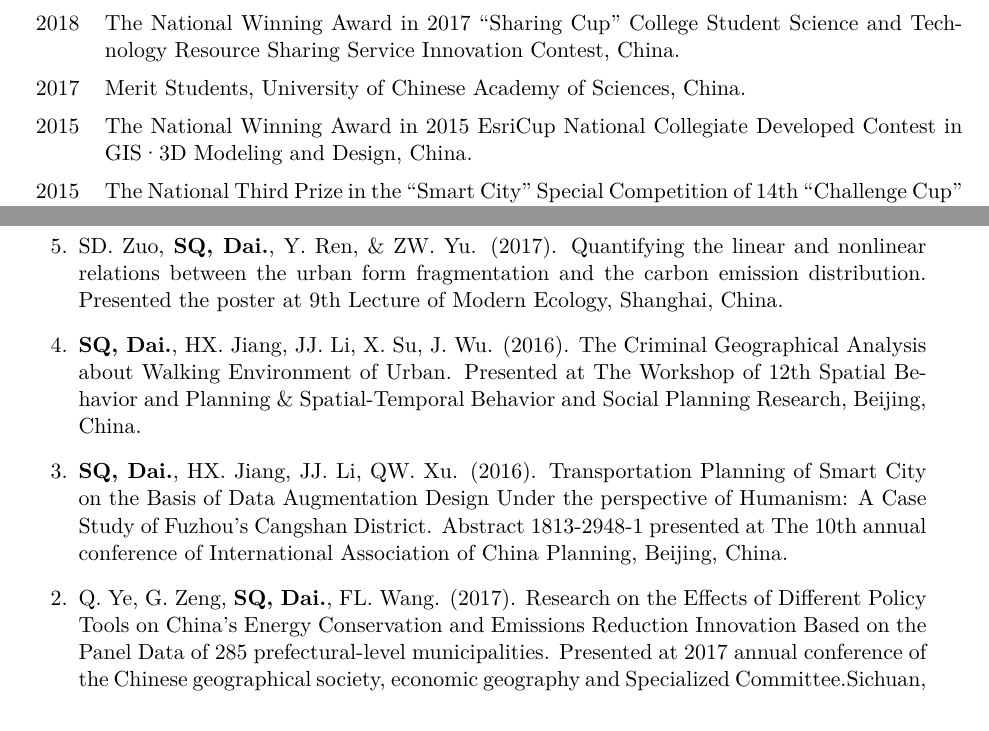
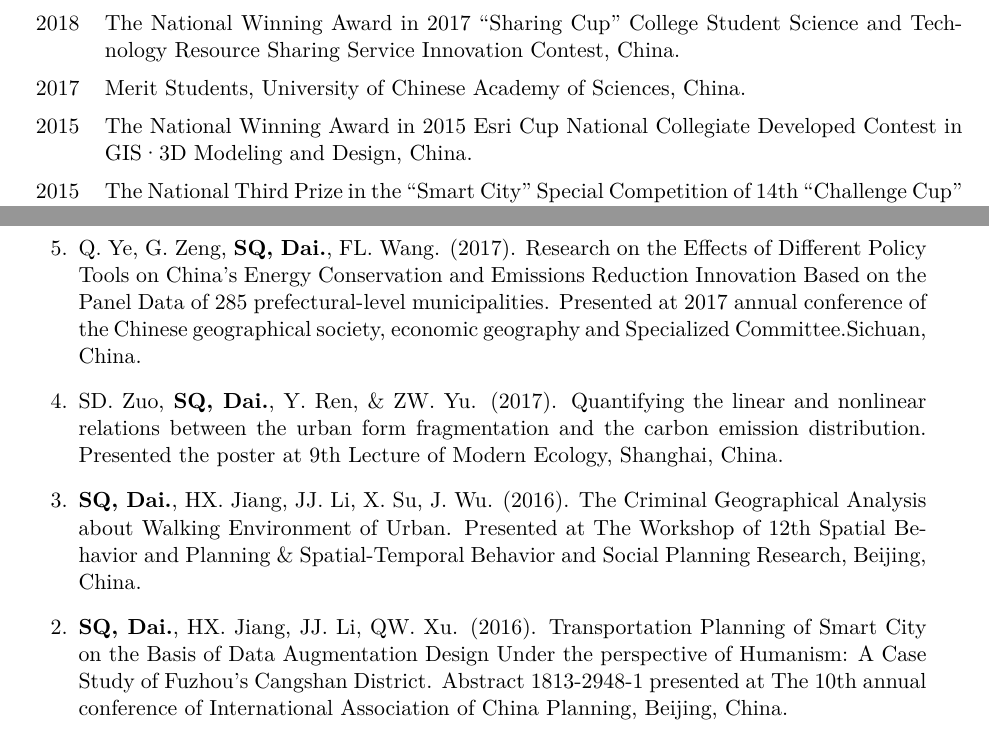
Before and after one commit to GISerDaiShaoqing/Curriculum-Vitae-Latex, a LaTeX CV (cv.tex, which reads abstracts.tex, awards.tex): two parts of pages 2 and 4 of 5, joined at a grey line, cut so that both start at the same text. Compiled offline with XeLaTeX; a missing font is replaced by an installed copy or a similar font.

Commit message:
Update 20180822

```diff
--- a/abstracts.tex
+++ b/abstracts.tex
@@ -17,6 +17,10 @@
     The environmental effect of urban form on PM2.5: a case study of Beijing-Tianjing-Hebei agglomeration.
     Presented at 9th Chinese Landscape Eoclogy workshop, Guangzhou, China.
 \item
+    Q. Ye, G. Zeng, \Shaoqing, FL. Wang. (2017).
+     Research on the Effects of Different Policy Tools on China’s Energy Conservation and Emissions Reduction Innovation Based on the Panel Data of 285 prefectural-level municipalities.
+     Presented at 2017 annual conference of the Chinese geographical society, economic geography and Specialized Committee.Sichuan, China.
+\item
     SD. Zuo, \Shaoqing, Y. Ren, \&  ZW. Yu. (2017).
     Quantifying the linear and nonlinear relations between the urban form fragmentation and the carbon emission distribution.
     Presented the poster at 9th Lecture of Modern Ecology, Shanghai, China.
@@ -29,10 +33,6 @@
     Transportation Planning of Smart City on the Basis of Data Augmentation Design Under the perspective of Humanism: A Case Study of Fuzhou’s Cangshan District.
     Abstract 1813-2948-1 presented at The 10th annual conference of International Association of China Planning, Beijing, China.
 \item
-    Q. Ye, G. Zeng, \Shaoqing, FL. Wang. (2017).
-     Research on the Effects of Different Policy Tools on China’s Energy Conservation and Emissions Reduction Innovation Based on the Panel Data of 285 prefectural-level municipalities.
-     Presented at 2017 annual conference of the Chinese geographical society, economic geography and Specialized Committee.Sichuan, China.
-\item
     \Shaoqing, HX. Jiang, JJ. Li. (2016).
     The Simulation Analysis of Waterlogging and the Sponge City Planning Control of Central Urabn Area in Fuzhou City.
     Abstract 391 presented the poster at 2016 International Low Impact Development Conference, Beijing, China.
--- a/awards.tex
+++ b/awards.tex
@@ -5,7 +5,7 @@
 2018 & The Second Scholarship, Institute of Urban Environment, Chinese Academy of Sciences, China.[\textit{top 15\%}] \\
 2018 & The National Winning Award in 2017 ``Sharing Cup" College Student Science and Technology Resource Sharing Service Innovation Contest, China.\\
 2017 & Merit Students, University of Chinese Academy of Sciences, China. \\
-2015 & The National Winning Award in 2015 EsriCup National Collegiate Developed Contest in GIS·3D Modeling and Design, China.\\
+2015 & The National Winning Award in 2015 Esri Cup National Collegiate Developed Contest in GIS·3D Modeling and Design, China.\\
 2015 & The National Third Prize in the ``Smart City" Special Competition of 14th “Challenge Cup” National College Student Curricular Academic Science and Technology Works Competition, China.\\
 2015 & The First Annual Fujian Normal University Student Selection, Scientifc and Technological Innovation award and Nomination, China.\\
 2015 & Scientifc and Technological Inovation Scholoarships of Fujian normal University, China.\\
```
Also changed, not shown: cv.pdf.
